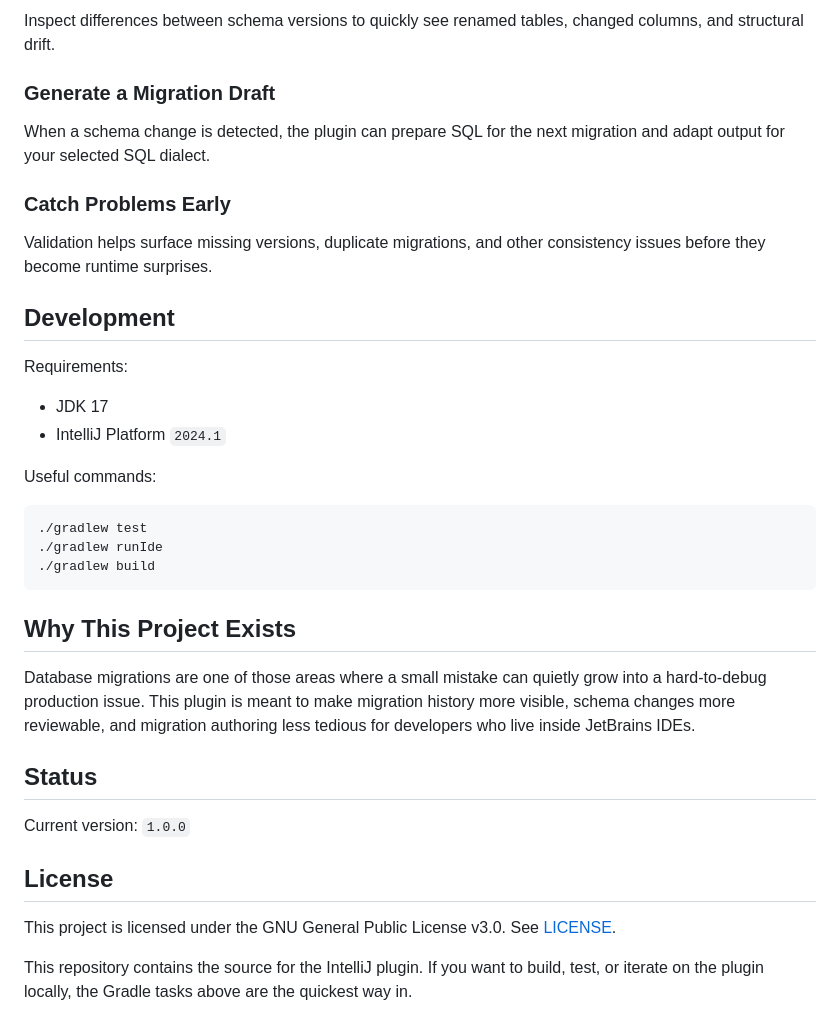
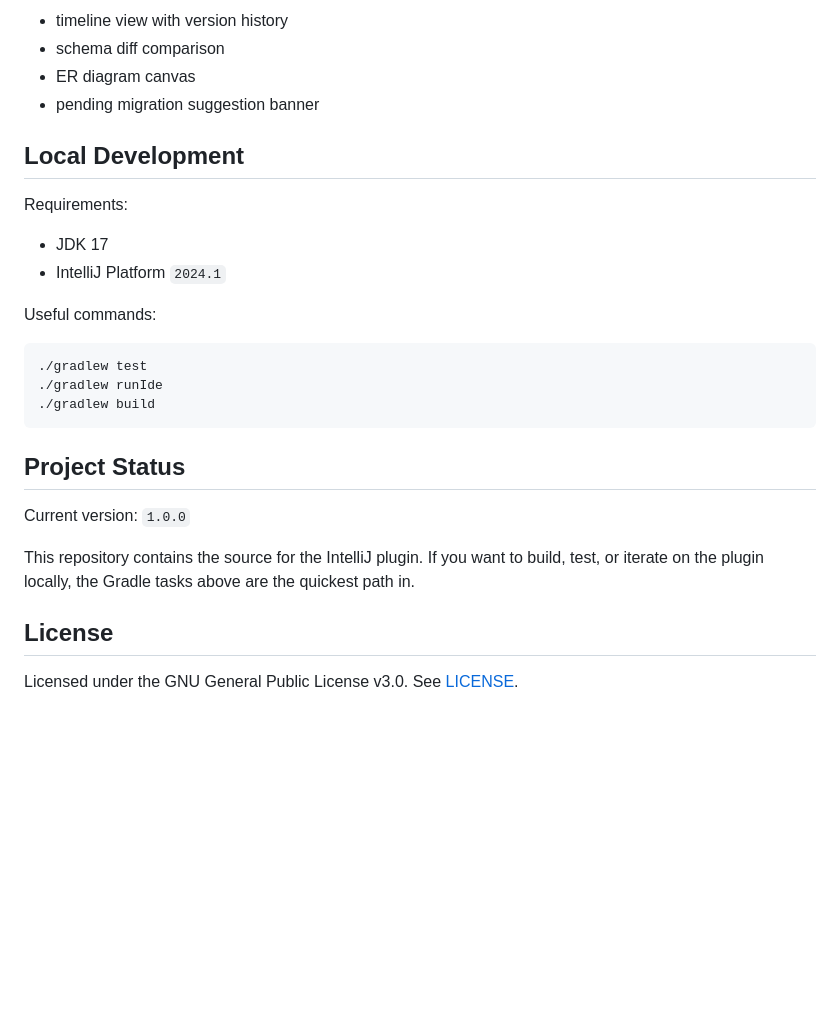
Before and after one commit to jakubn11/sql-migration-visualizer, a Markdown page: README.md, the part around one of its changes. Rendered like a GitHub page; blank space fills up the shorter version.

````diff
--- a/README.md
+++ b/README.md
@@ -58,15 +101,10 @@ Follow your database evolution version by version through a timeline view that m
 
-Inspect differences between schema versions to quickly see renamed tables, changed columns, and structural drift.
+- timeline view with version history
+- schema diff comparison
+- ER diagram canvas
+- pending migration suggestion banner
 
-### Generate a Migration Draft
-
-When a schema change is detected, the plugin can prepare SQL for the next migration and adapt output for your selected SQL dialect.
-
-### Catch Problems Early
-
-Validation helps surface missing versions, duplicate migrations, and other consistency issues before they become runtime surprises.
-
-## Development
+## Local Development
 
 Requirements:
 
@@ -81,17 +119,13 @@ Useful commands:
 ./gradlew build
 ```
 
-## Why This Project Exists
-
-Database migrations are one of those areas where a small mistake can quietly grow into a hard-to-debug production issue. This plugin is meant to make migration history more visible, schema changes more reviewable, and migration authoring less tedious for developers who live inside JetBrains IDEs.
-
-## Status
+## Project Status
 
 Current version: `1.0.0`
 
+This repository contains the source for the IntelliJ plugin. If you want to build, test, or iterate on the plugin locally, the Gradle tasks above are the quickest path in.
+
 ## License
 
-This project is licensed under the GNU General Public License v3.0.
+Licensed under the GNU General Public License v3.0.
 See [LICENSE](LICENSE).
-
-This repository contains the source for the IntelliJ plugin. If you want to build, test, or iterate on the plugin locally, the Gradle tasks above are the quickest way in.
````
Also changed, not shown: other parts of README.md (+68 -25 lines).
